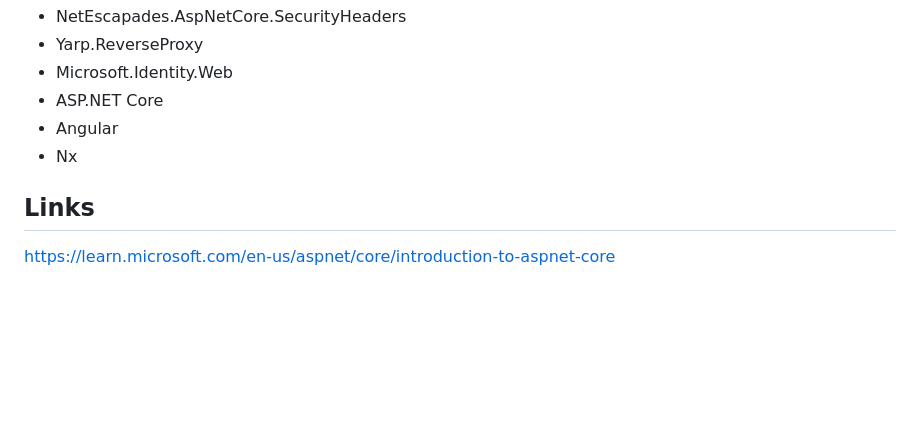
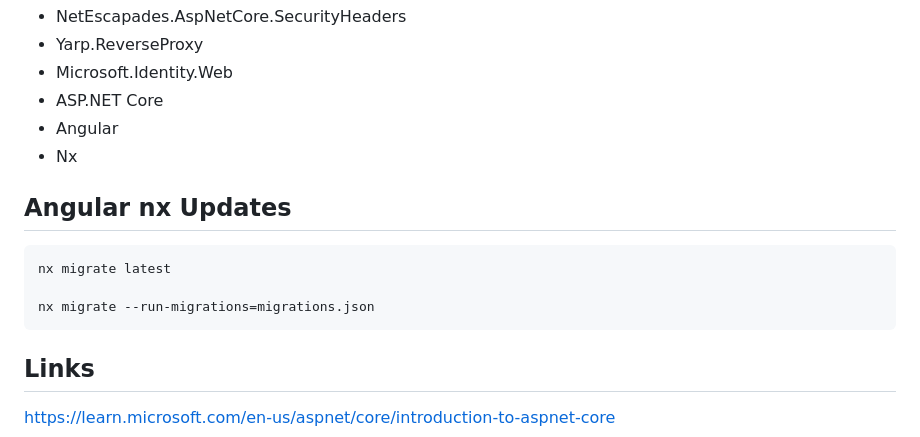
Before and after one commit to damienbod/bff-aspnetcore-angular, a Markdown page: README.md, the part around the change. Drawn GitHub-style; blank space fills up the shorter version.

Commit message:
dev docs

````diff
--- a/README.md
+++ b/README.md
@@ -263,6 +263,14 @@ deployment test server: https://bff-angular-aspnetcore.azurewebsites.net
 - Angular
 - Nx
 
+## Angular nx Updates
+
+```
+nx migrate latest
+
+nx migrate --run-migrations=migrations.json
+```
+
 ## Links
 
 https://learn.microsoft.com/en-us/aspnet/core/introduction-to-aspnet-core
````
